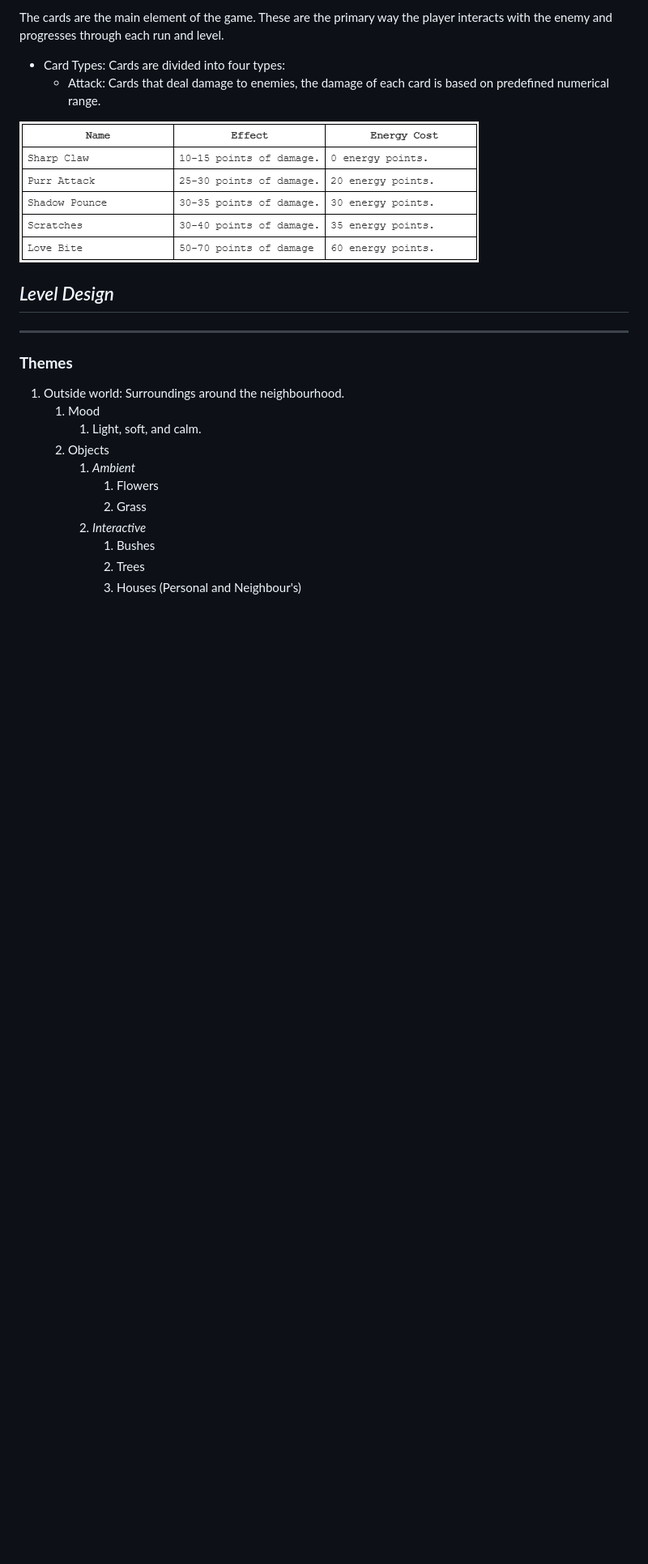
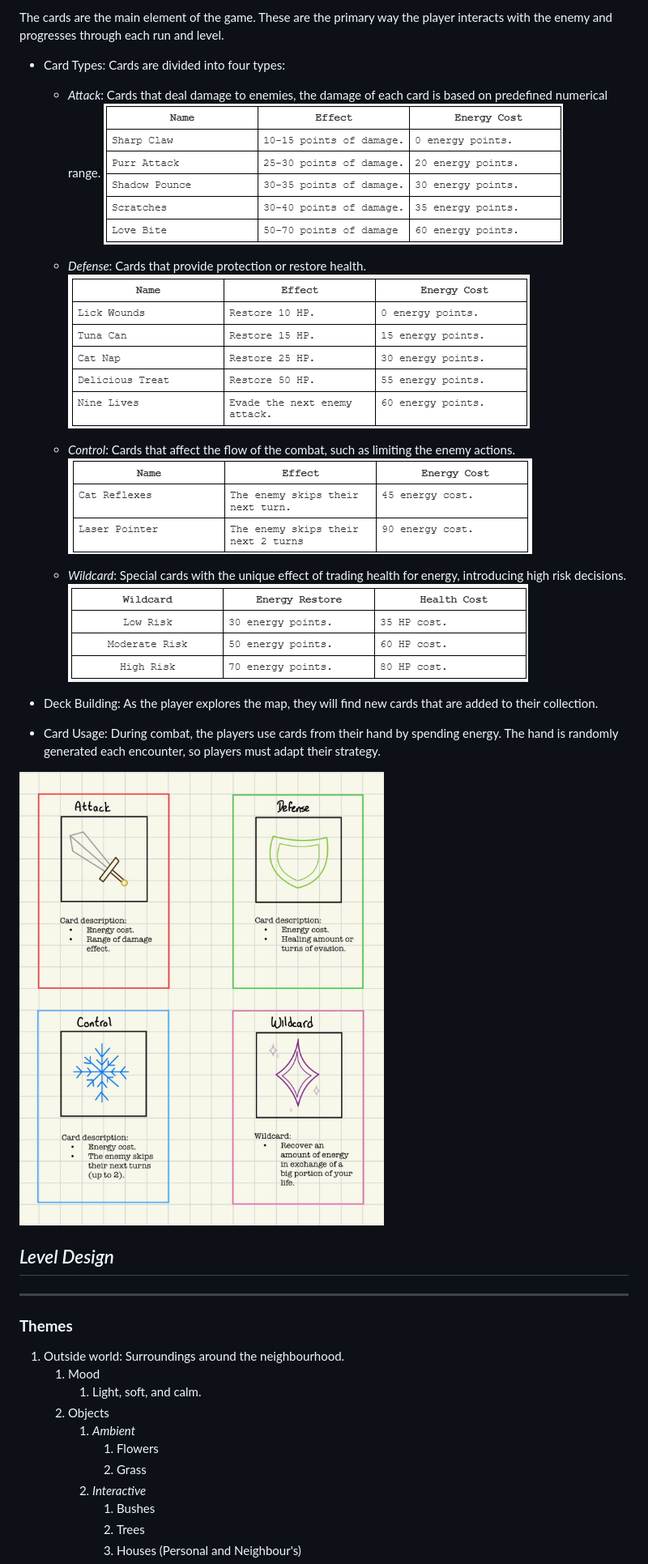
Before and after one commit to Ilan02-eng/Software_Equipo, a Markdown page: Videojuego/GDD_Template.md, the part around the change. Shown at 81% size. Rendered like a GitHub page; pictures changed too: Videojuego/image-13.png (added), Videojuego/image-14.png (added), Videojuego/image-15.png (added); blank space fills up the shorter version.

Commit message:
added cards

```diff
--- a/Videojuego/GDD_Template.md
+++ b/Videojuego/GDD_Template.md
@@ -244,9 +244,22 @@ Our game introduces multiple mechanics that allow the game to feel unique, strat
 
 The cards are the main element of the game. These are the primary way the player interacts with the enemy and progresses through each run and level.
 - Card Types: Cards are divided into four types:
-    - Attack: Cards that deal damage to enemies, the damage of each card is based on predefined numerical range.
+    - *Attack*: Cards that deal damage to enemies, the damage of each card is based on predefined numerical range.
+![alt text](image-12.png)
 
-![alt text](image-12.png)
+    - *Defense*: Cards that provide protection or restore health.
+![alt text](image-13.png)
+
+    - *Control*: Cards that affect the flow of the combat, such as limiting the enemy actions.
+![alt text](image-14.png)
+
+    - *Wildcard*: Special cards with the unique effect of trading health for energy, introducing high risk decisions.
+![alt text](image-15.png)
+
+- Deck Building: As the player explores the map, they will find new cards that are added to their collection.
+- Card Usage: During combat, the players use cards from their hand by spending energy. The hand is randomly generated each encounter, so players must adapt their strategy.
+
+![alt text](image-16.png)
 
 ## _Level Design_
 
```
